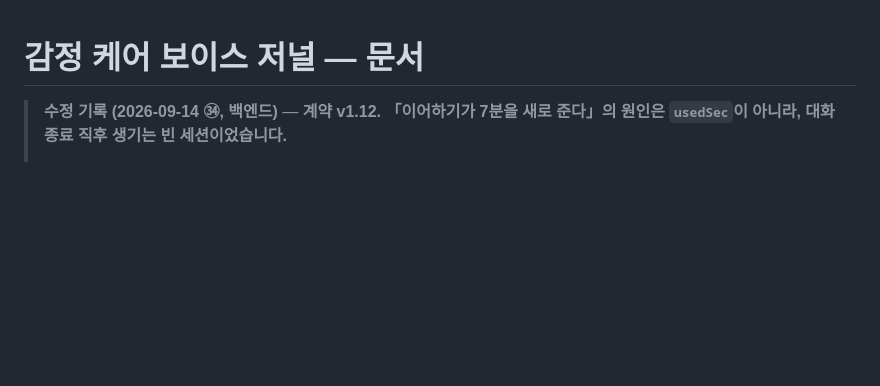
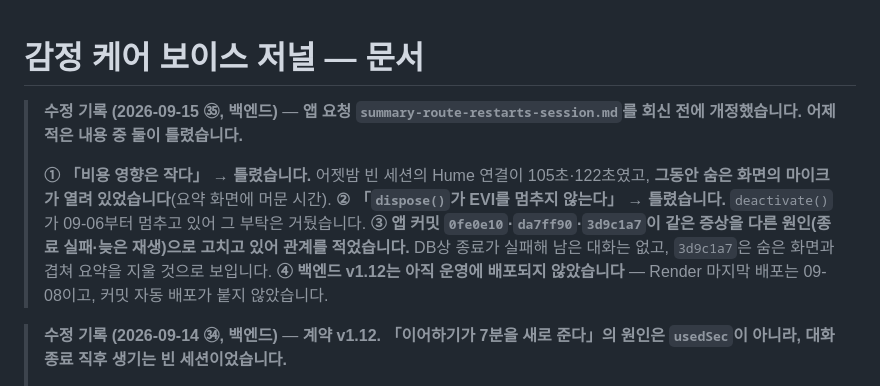
Before and after one commit to hackathon-yaho/emotion, a Markdown page: docs/README.md, the part around the change. GitHub-like rendering; blank space fills up the shorter version.

Commit message:
docs(request): 요약 라우트 요청을 회신 전에 고친다 — 어제 판단 둘이 틀렸다
summary-route-restarts-session.md 개정. 어젯밤 앱 테스트 기록(DB·Hume
채팅·Render 배포)을 다시 대조했다.

- 「비용 영향은 작다」가 틀렸다. 빈 세션의 Hume 연결이 105·122초였고,
  EviService.start()가 마이크를 곧바로 열어 인사 뒤에는 소리가 나가는
  경로가 열린다. 요약 화면에 머문 시간만큼 숨은 화면의 마이크가 붙어 있다
- 「dispose()가 EVI를 멈추지 않는다」도 틀렸다. deactivate()가 09-06부터
  멈추고 있어 그 부탁은 거뒀다
- 앱 커밋 0fe0e10·da7ff90·3d9c1a7이 같은 증상을 종료 실패·늦은 재생으로
  보고 고치고 있다. 종료가 실패해 남은 대화는 없고, 3d9c1a7은 숨은 화면의
  _enter()와 겹쳐 요약을 지울 것으로 보인다(코드 경로 기준)
- 빈 세션 비율 28% → 26%(표의 5건 230초/873초)로 정정
- 백엔드 v1.12는 아직 운영 미배포(Render 마지막 배포 09-08)

Co-Authored-By: Claude Opus 5 <noreply@anthropic.com>
Claude-Session: https://claude.ai/code/session_01MFcnYyZbrWyxzxSM6ohzWV

```diff
--- a/docs/README.md
+++ b/docs/README.md
@@ -1,4 +1,8 @@
 # 감정 케어 보이스 저널 — 문서
+
+> **수정 기록 (2026-09-15 ㉟, 백엔드)** — **앱 요청 `summary-route-restarts-session.md`를 회신 전에 개정했습니다. 어제 적은 내용 중 둘이 틀렸습니다.**
+>
+> **① 「비용 영향은 작다」 → 틀렸습니다.** 어젯밤 빈 세션의 Hume 연결이 105초·122초였고, **그동안 숨은 화면의 마이크가 열려 있었습니다**(요약 화면에 머문 시간). **② 「`dispose()`가 EVI를 멈추지 않는다」 → 틀렸습니다.** `deactivate()`가 09-06부터 멈추고 있어 그 부탁은 거뒀습니다. **③ 앱 커밋 `0fe0e10`·`da7ff90`·`3d9c1a7`이 같은 증상을 다른 원인(종료 실패·늦은 재생)으로 고치고 있어 관계를 적었습니다.** DB상 종료가 실패해 남은 대화는 없고, `3d9c1a7`은 숨은 화면과 겹쳐 요약을 지울 것으로 보입니다. **④ 백엔드 v1.12는 아직 운영에 배포되지 않았습니다** — Render 마지막 배포는 09-08이고, 커밋 자동 배포가 붙지 않았습니다.
 
 > **수정 기록 (2026-09-14 ㉞, 백엔드)** — **계약 v1.12. 「이어하기가 7분을 새로 준다」의 원인은 `usedSec`이 아니라, 대화 종료 직후 생기는 빈 세션이었습니다.**
 >
```
Also changed, not shown: 2 other files.
